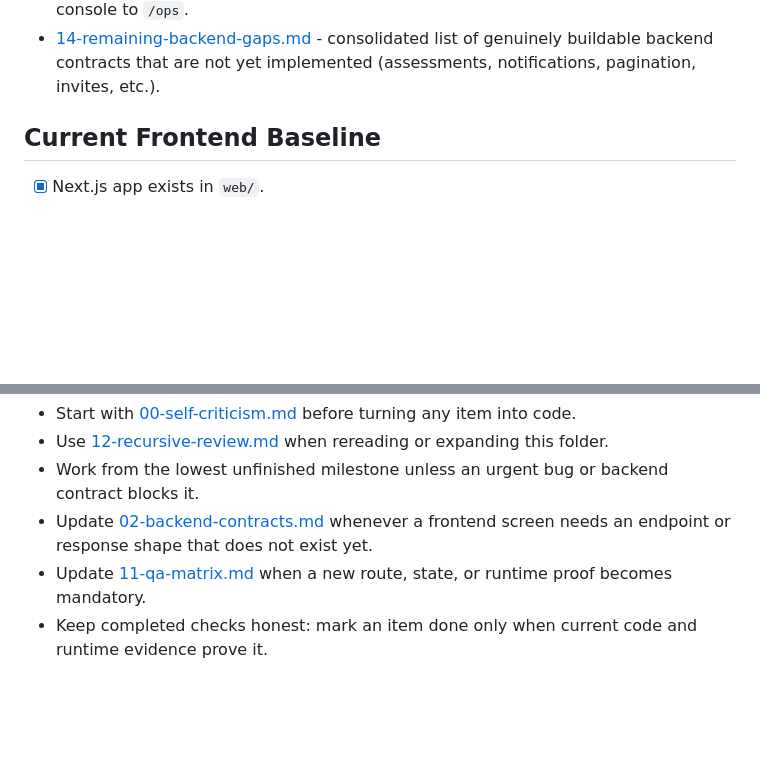
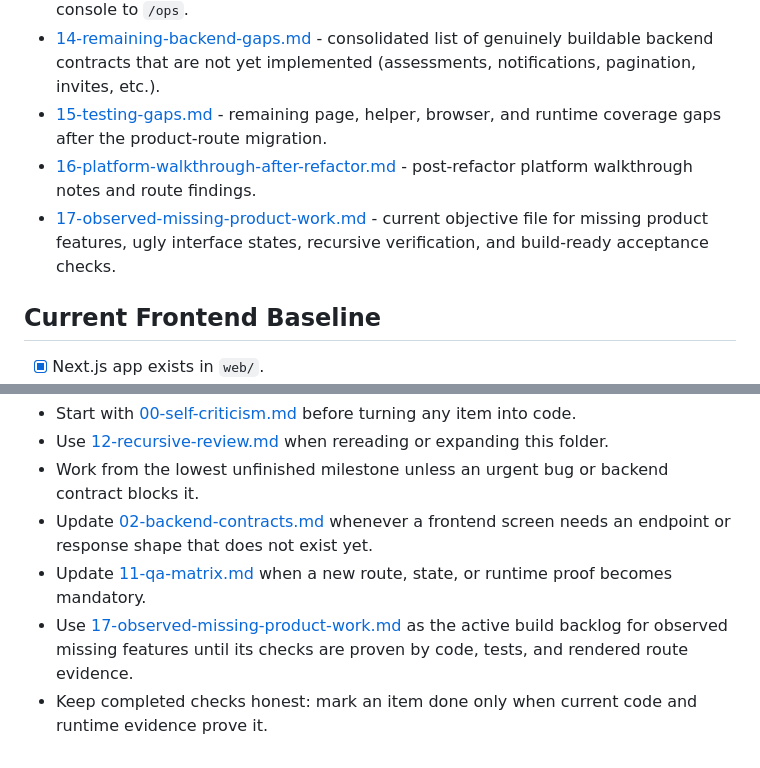
Before and after one commit to petreleon/rust-learn, a Markdown page: TODO/README.md, 2 parts joined by grey strips. GitHub-like rendering; blank space fills up the shorter version.

Commit message:
Update TODO roadmap index

```diff
--- a/TODO/README.md
+++ b/TODO/README.md
@@ -45,6 +45,13 @@ application.
   consolidated list of genuinely buildable backend contracts that are
   not yet implemented (assessments, notifications, pagination, invites,
   etc.).
+- [15-testing-gaps.md](15-testing-gaps.md) - remaining page, helper,
+  browser, and runtime coverage gaps after the product-route migration.
+- [16-platform-walkthrough-after-refactor.md](16-platform-walkthrough-after-refactor.md) -
+  post-refactor platform walkthrough notes and route findings.
+- [17-observed-missing-product-work.md](17-observed-missing-product-work.md) -
+  current objective file for missing product features, ugly interface states,
+  recursive verification, and build-ready acceptance checks.
 
 ## Current Frontend Baseline
 
@@ -89,5 +96,8 @@ application.
   screen needs an endpoint or response shape that does not exist yet.
 - Update [11-qa-matrix.md](11-qa-matrix.md) when a new route, state, or runtime
   proof becomes mandatory.
+- Use [17-observed-missing-product-work.md](17-observed-missing-product-work.md)
+  as the active build backlog for observed missing features until its checks
+  are proven by code, tests, and rendered route evidence.
 - Keep completed checks honest: mark an item done only when current code and
   runtime evidence prove it.
```
